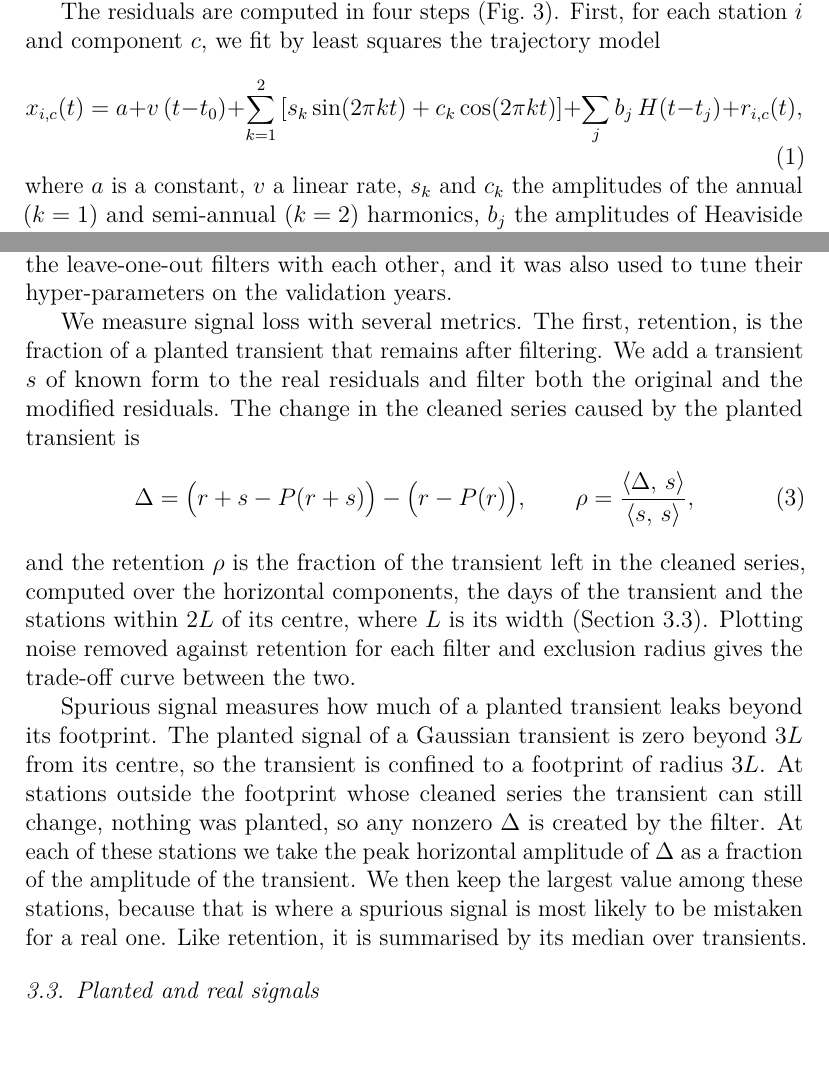
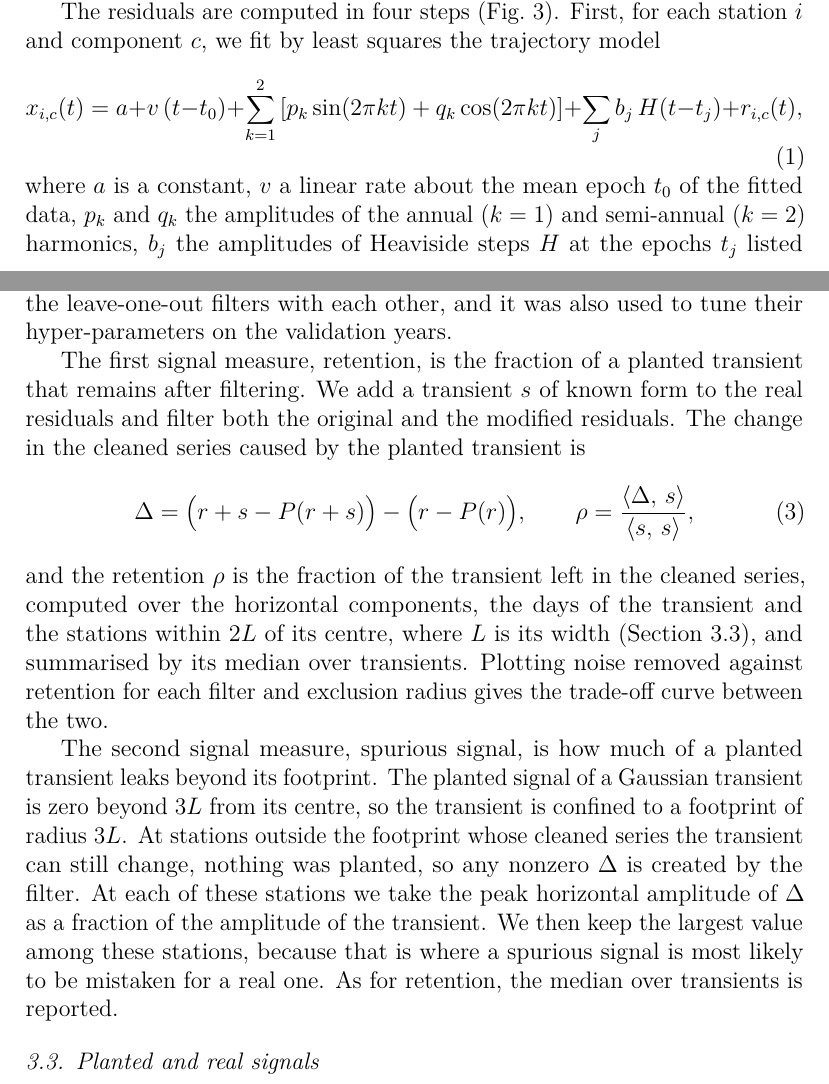
Before and after one commit to hogib/gnssdl, a LaTeX paper (paper/pilot.tex): two parts of pages 5 and 9 of 20, joined at a grey line, cut so that both start at the same text, the shorter picture padded with empty space. Compiled offline with pdfLaTeX.

Commit message:
paper changes

```diff
--- a/paper/pilot.tex
+++ b/paper/pilot.tex
@@ -124,10 +124,10 @@ Residuals are obtained by removing from each series a trajectory model of the st
 
 The residuals are computed in four steps (Fig.~\ref{fig:processing}). First, for each station $i$ and component $c$, we fit by least squares the trajectory model
 \begin{equation}
-  x_{i,c}(t) = a + v\,(t - t_0) + \sum_{k=1}^{2}\left[s_k \sin(2\pi k t) + c_k \cos(2\pi k t)\right] + \sum_{j} b_j\, H(t - t_j) + r_{i,c}(t),
+  x_{i,c}(t) = a + v\,(t - t_0) + \sum_{k=1}^{2}\left[p_k \sin(2\pi k t) + q_k \cos(2\pi k t)\right] + \sum_{j} b_j\, H(t - t_j) + r_{i,c}(t),
   \label{eq:trajectory}
 \end{equation}
-where $a$ is a constant, $v$ a linear rate, $s_k$ and $c_k$ the amplitudes of the annual ($k = 1$) and semi-annual ($k = 2$) harmonics, $b_j$ the amplitudes of Heaviside steps $H$ at the epochs $t_j$ listed in the NGL step catalogue, and $r_{i,c}(t)$ the residual, with $t$ in years. Only the training years (2008--2019) enter the fit. Second, the fitted trajectory is extrapolated to the later years, so that no validation or test day influences it. Third, steps caused by equipment changes are removed: those within the training years are estimated in the fit, and those after it with a local estimate of the jump, the median residual over the 30 days after the change minus that over the 30 days before. This local estimate uses days from the validation and test years, but no other station, and changes a series by at most a constant offset. Fourth, earthquake offsets are kept in the residuals, because they are spatially coherent deformation of the kind a filter should preserve; those within the training years are estimated in the fit, so that they do not bias the rate, and then added back.
+where $a$ is a constant, $v$ a linear rate about the mean epoch $t_0$ of the fitted data, $p_k$ and $q_k$ the amplitudes of the annual ($k = 1$) and semi-annual ($k = 2$) harmonics, $b_j$ the amplitudes of Heaviside steps $H$ at the epochs $t_j$ listed in the NGL step catalogue, and $r_{i,c}(t)$ the residual, with $t$ in years. Only the training years (2008--2019) enter the fit. Second, the fitted trajectory is extrapolated to the later years, so that no validation or test day influences it. Third, steps caused by equipment changes are removed: those within the training years are estimated in the fit, and those after it with a local estimate of the jump, the median residual over the 30 days after the change minus that over the 30 days before. This local estimate uses days from the validation and test years, but no other station, and changes a series by at most a constant offset. Fourth, earthquake offsets are kept in the residuals, because they are spatially coherent deformation of the kind a filter should preserve; those within the training years are estimated in the fit, so that they do not bias the rate, and then added back.
 
 \begin{figure}[t]
   \centering
@@ -170,29 +170,22 @@ Filters are compared on two measures of noise and two of signal. The first noise
 \end{equation}
 where the fast part of a series is the series minus its 61-day running median. It is averaged over the three components and summarised by its median over stations.
 
-The second noise measure, reconstruction error, measures how closely the residuals of a station can be estimated from other stations. The error of each station, $r - P(r)$, is normalised by the station's robust noise scale, estimated from the training years only, and only its fast part (as in Eq.~\ref{eq:noise}) is used. The reconstruction error is the root mean square of the normalised fast error, averaged over the three components, and summarised by its median over stations. A lower value means that the residuals of a station can be estimated more closely from other stations; predicting zero gives about 0.7 rather than 1, because separating the slow part also removes some of each station's own noise. Noise removed compares the scatter before and after filtering and can be computed for every filter. Target-inclusive filters, however, gain part of it by removing the station's own noise. They also cannot be scored on reconstruction error at all, since their estimate already contains the value being predicted (Section~\ref{sec:loo}). Reconstruction error therefore compares the leave-one-out filters with each other, and it was also used to tune their hyper-parameters on the validation years.
+The second noise measure, reconstruction error, measures how closely the residuals of a station can be estimated from other stations. The error of each station, $r - P(r)$, is normalised by the station's robust noise scale, estimated from the training years only, and only its fast part (as in Eq.~\ref{eq:noise}) is used. The reconstruction error is the root mean square of the normalised fast error, averaged over the three components, and summarised by its median over stations. A lower value means that the residuals of a station can be estimated more closely from other stations; predicting zero gives about 0.75 rather than 1, because separating the slow part also removes some of each station's own noise. Noise removed compares the scatter before and after filtering and can be computed for every filter. Target-inclusive filters, however, gain part of it by removing the station's own noise. They also cannot be scored on reconstruction error at all, since their estimate already contains the value being predicted (Section~\ref{sec:loo}). Reconstruction error therefore compares the leave-one-out filters with each other, and it was also used to tune their hyper-parameters on the validation years.
 
-We measure signal loss with several metrics. The first, retention, is the fraction of a planted transient that remains after filtering. We add a transient $s$ of known form to the real residuals and filter both the original and the modified residuals. The change in the cleaned series caused by the planted transient is
+The first signal measure, retention, is the fraction of a planted transient that remains after filtering. We add a transient $s$ of known form to the real residuals and filter both the original and the modified residuals. The change in the cleaned series caused by the planted transient is
 \begin{equation}
   \Delta = \big(r + s - P(r+s)\big) - \big(r - P(r)\big),
   \qquad
   \rho = \frac{\langle \Delta,\, s \rangle}{\langle s,\, s \rangle},
   \label{eq:retention}
 \end{equation}
-and the retention $\rho$ is the fraction of the transient left in the cleaned series, computed over the horizontal components, the days of the transient and the stations within $2L$ of its centre, where $L$ is its width (Section~\ref{sec:planted}). Plotting noise removed against retention for each filter and exclusion radius gives the trade-off curve between the two.
+and the retention $\rho$ is the fraction of the transient left in the cleaned series, computed over the horizontal components, the days of the transient and the stations within $2L$ of its centre, where $L$ is its width (Section~\ref{sec:planted}), and summarised by its median over transients. Plotting noise removed against retention for each filter and exclusion radius gives the trade-off curve between the two.
 
-% P5: Spurious signal: largest change at stations outside the transient that
-%     it can still affect through their neighbours, as a fraction of its
-%     amplitude (largest station displacement for events).
-Spurious signal measures how much of a planted transient leaks beyond its footprint. The planted signal of a Gaussian transient is zero beyond $3L$ from its centre, so the transient is confined to a footprint of radius $3L$. At stations outside the footprint whose cleaned series the transient can still change, nothing was planted, so any nonzero $\Delta$ is created by the filter. At each of these stations we take the peak horizontal amplitude of $\Delta$ as a fraction of the amplitude of the transient. We then keep the largest value among these stations, because that is where a spurious signal is most likely to be mistaken for a real one. Like retention, it is summarised by its median over transients.
+The second signal measure, spurious signal, is how much of a planted transient leaks beyond its footprint. The planted signal of a Gaussian transient is zero beyond $3L$ from its centre, so the transient is confined to a footprint of radius $3L$. At stations outside the footprint whose cleaned series the transient can still change, nothing was planted, so any nonzero $\Delta$ is created by the filter. At each of these stations we take the peak horizontal amplitude of $\Delta$ as a fraction of the amplitude of the transient. We then keep the largest value among these stations, because that is where a spurious signal is most likely to be mistaken for a real one. As for retention, the median over transients is reported.
 
 \subsection{Planted and real signals}
 \label{sec:planted}
 
-% P6: Gaussian transients: s = A exp(-d^2/2L^2) g(t) u; A 2-10 mm, L 10-100 km,
-%     duration 10-90 days, raised-cosine rise, 60-day hold, fall; centres at
-%     random scored stations; packed into runs so that no station is affected
-%     by two transients. 720 per filter in validation (20 per grid cell).
 We plant Gaussian transients of known size,
 \begin{equation}
   s(d, t) = A \exp\!\left(-\frac{d^2}{2L^2}\right) g(t)\, \mathbf{u},
```
Also changed, not shown: paper/pilot.pdf, paper/pilot.tex (14 more changed lines).
